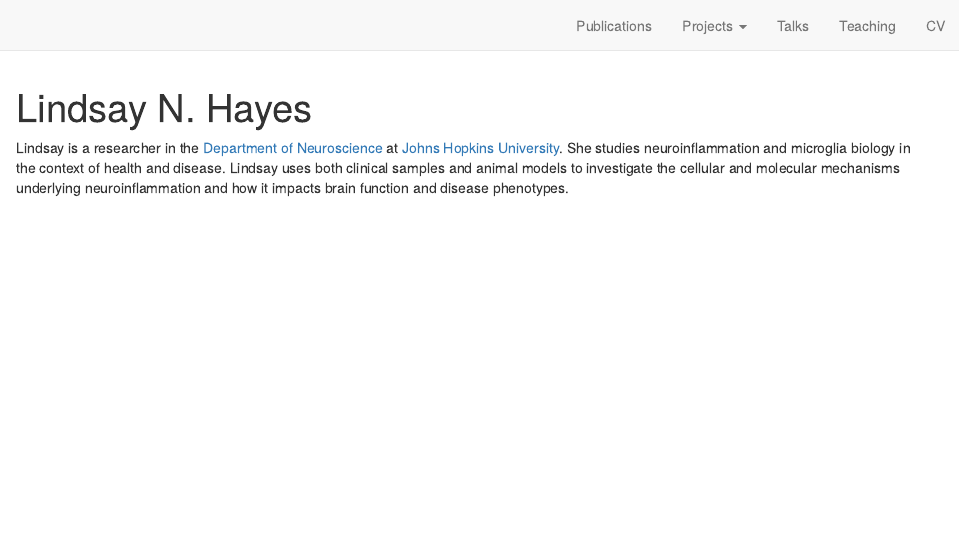
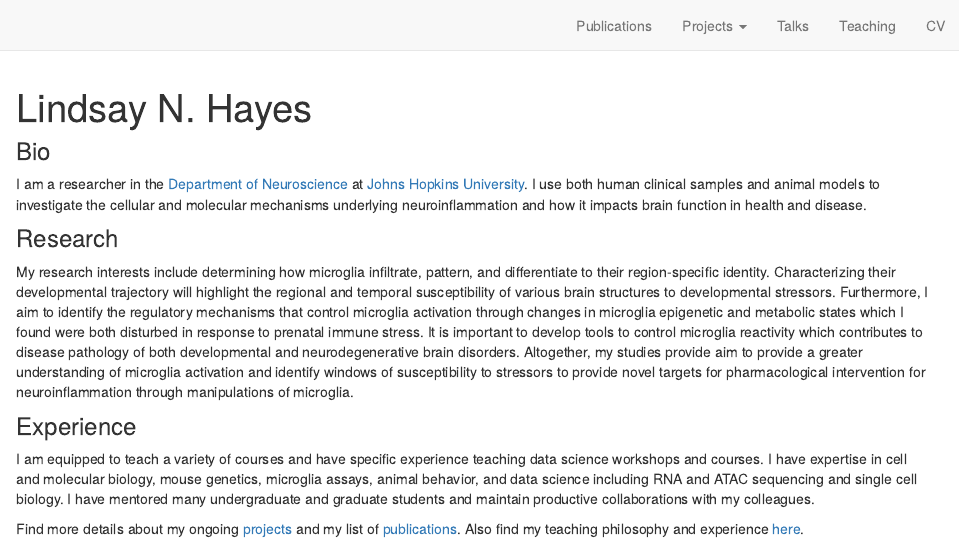
Before and after one commit to lindsaynhayes/lindsaynhayes.github.io, an R Markdown document (index.Rmd): the page in a window 1100 px wide, from its top. Rendered offline with R 4.5, knitr and Pandoc, with nearby package versions; drawn as R Markdown's standard HTML page in place of the format the file asks for.

Commit message:
5-12 update

```diff
--- a/index.Rmd
+++ b/index.Rmd
@@ -17,4 +17,14 @@ output:
   postcards::trestles
 site: distill::distill_website
 ---
-Lindsay is a researcher in the [Department of Neuroscience](https://neuroscience.jhu.edu) at [Johns Hopkins University](https://www.jhu.edu). She studies neuroinflammation and microglia biology in the context of health and disease. Lindsay uses both clinical samples and animal models to investigate the cellular and molecular mechanisms underlying neuroinflammation and how it impacts brain function and disease phenotypes.
+
+### Bio
+I am a researcher in the [Department of Neuroscience](https://neuroscience.jhu.edu) at [Johns Hopkins University](https://www.jhu.edu). I use both human clinical samples and animal models to investigate the cellular and molecular mechanisms underlying neuroinflammation and how it impacts brain function in health and disease.
+
+### Research
+My research interests include determining how microglia infiltrate, pattern, and differentiate to their region-specific identity. Characterizing their developmental trajectory will highlight the regional and temporal susceptibility of various brain structures to developmental stressors. Furthermore, I aim to identify the regulatory mechanisms that control microglia activation through changes in microglia epigenetic and metabolic states which I found were both disturbed in response to prenatal immune stress. It is important to develop tools to control microglia reactivity which contributes to disease pathology of both developmental and neurodegenerative brain disorders. Altogether, my studies provide aim to provide a greater understanding of microglia activation and identify windows of susceptibility to stressors to provide novel targets for pharmacological intervention for neuroinflammation through manipulations of microglia.
+
+### Experience
+I am equipped to teach a variety of courses and have specific experience teaching data science workshops and courses. I have expertise in cell and molecular biology, mouse genetics, microglia assays, animal behavior, and data science including RNA and ATAC sequencing and single cell biology. I have mentored many undergraduate and graduate students and maintain productive collaborations with my colleagues.
+
+Find more details about my ongoing [projects](https://lindsaynhayes.github.io/projects.html) and my list of [publications](https://lindsaynhayes.github.io/publications.html). Also find my teaching philosophy and experience [here](https://lindsaynhayes.github.io/teaching.html).
```
Also changed, not shown: talks.Rmd (+1 -1 lines), teaching.Rmd (+1 -1 lines), docs/search.json, 5 other files.
